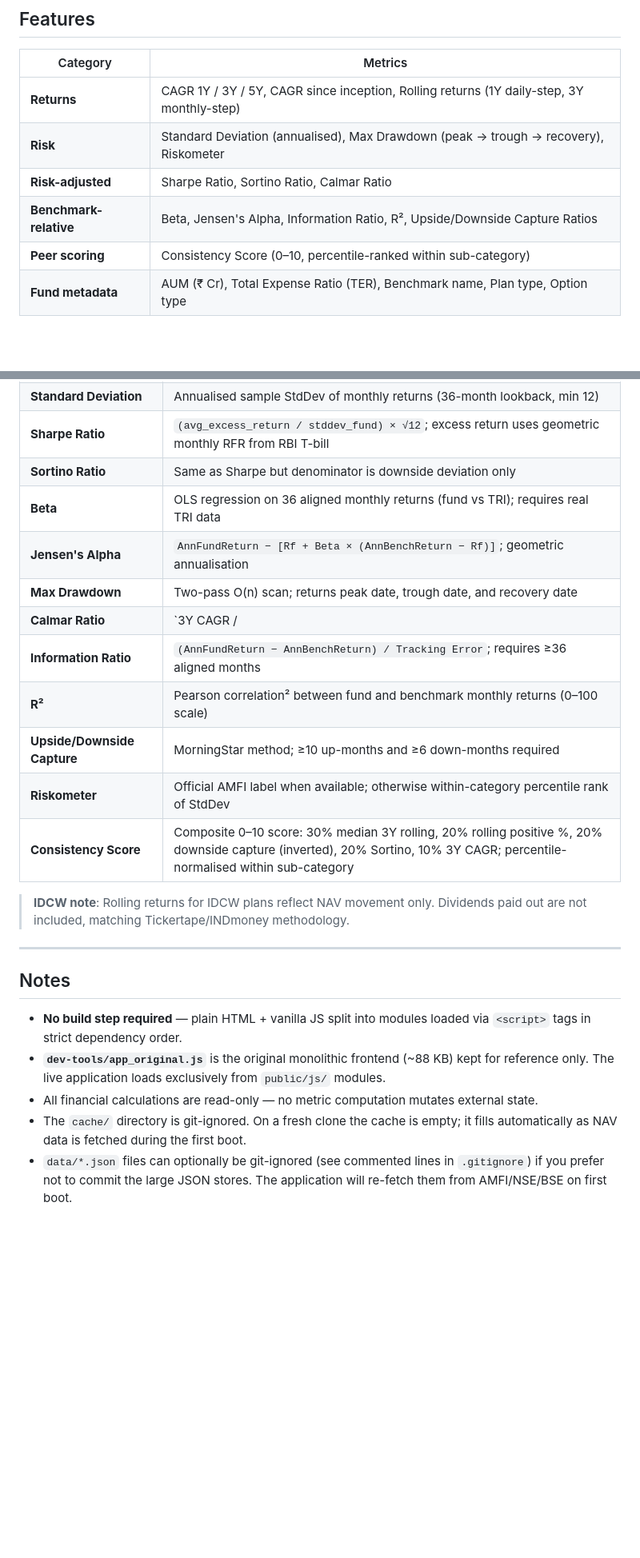
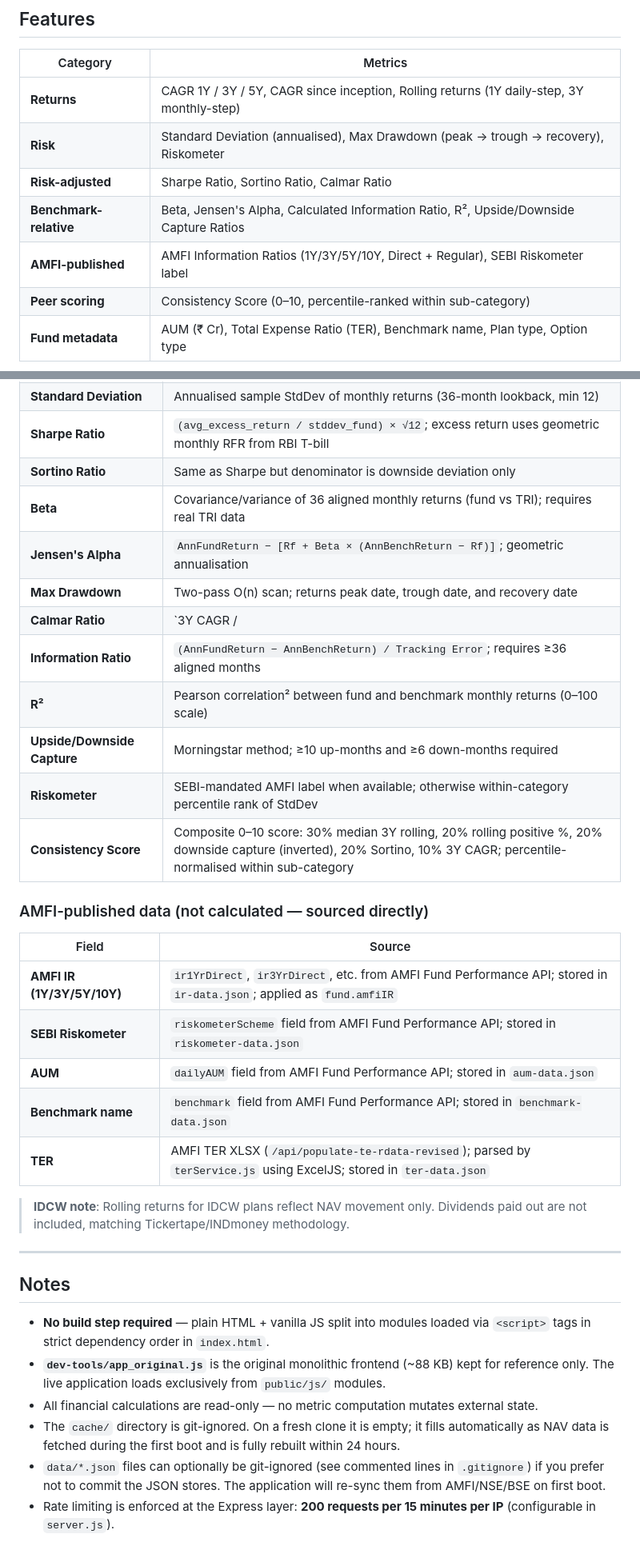
Before and after one commit to kush0712/NAT_FUNDS, a Markdown page: README.md, 2 parts joined by grey strips. Shown at 80% size. GitHub-like rendering; blank space fills up the shorter version.

```diff
--- a/README.md
+++ b/README.md
@@ -11,7 +11,8 @@ A full-stack Node.js application that aggregates live data from AMFI India, NSE/
 | **Returns** | CAGR 1Y / 3Y / 5Y, CAGR since inception, Rolling returns (1Y daily-step, 3Y monthly-step) |
 | **Risk** | Standard Deviation (annualised), Max Drawdown (peak → trough → recovery), Riskometer |
 | **Risk-adjusted** | Sharpe Ratio, Sortino Ratio, Calmar Ratio |
-| **Benchmark-relative** | Beta, Jensen's Alpha, Information Ratio, R², Upside/Downside Capture Ratios |
+| **Benchmark-relative** | Beta, Jensen's Alpha, Calculated Information Ratio, R², Upside/Downside Capture Ratios |
+| **AMFI-published** | AMFI Information Ratios (1Y/3Y/5Y/10Y, Direct + Regular), SEBI Riskometer label |
 | **Peer scoring** | Consistency Score (0–10, percentile-ranked within sub-category) |
 | **Fund metadata** | AUM (₹ Cr), Total Expense Ratio (TER), Benchmark name, Plan type, Option type |
 
@@ -223,15 +238,25 @@ All calculations live in `services/metricsCalculator.js` as pure functions.
 | **Standard Deviation** | Annualised sample StdDev of monthly returns (36-month lookback, min 12) |
 | **Sharpe Ratio** | `(avg_excess_return / stddev_fund) × √12`; excess return uses geometric monthly RFR from RBI T-bill |
 | **Sortino Ratio** | Same as Sharpe but denominator is downside deviation only |
-| **Beta** | OLS regression on 36 aligned monthly returns (fund vs TRI); requires real TRI data |
+| **Beta** | Covariance/variance of 36 aligned monthly returns (fund vs TRI); requires real TRI data |
 | **Jensen's Alpha** | `AnnFundReturn − [Rf + Beta × (AnnBenchReturn − Rf)]`; geometric annualisation |
 | **Max Drawdown** | Two-pass O(n) scan; returns peak date, trough date, and recovery date |
 | **Calmar Ratio** | `3Y CAGR / |Max Drawdown|` |
 | **Information Ratio** | `(AnnFundReturn − AnnBenchReturn) / Tracking Error`; requires ≥36 aligned months |
 | **R²** | Pearson correlation² between fund and benchmark monthly returns (0–100 scale) |
-| **Upside/Downside Capture** | MorningStar method; ≥10 up-months and ≥6 down-months required |
-| **Riskometer** | Official AMFI label when available; otherwise within-category percentile rank of StdDev |
+| **Upside/Downside Capture** | Morningstar method; ≥10 up-months and ≥6 down-months required |
+| **Riskometer** | SEBI-mandated AMFI label when available; otherwise within-category percentile rank of StdDev |
 | **Consistency Score** | Composite 0–10 score: 30% median 3Y rolling, 20% rolling positive %, 20% downside capture (inverted), 20% Sortino, 10% 3Y CAGR; percentile-normalised within sub-category |
+
+### AMFI-published data (not calculated — sourced directly)
+
+| Field | Source |
+|---|---|
+| **AMFI IR (1Y/3Y/5Y/10Y)** | `ir1YrDirect`, `ir3YrDirect`, etc. from AMFI Fund Performance API; stored in `ir-data.json`; applied as `fund.amfiIR` |
+| **SEBI Riskometer** | `riskometerScheme` field from AMFI Fund Performance API; stored in `riskometer-data.json` |
+| **AUM** | `dailyAUM` field from AMFI Fund Performance API; stored in `aum-data.json` |
+| **Benchmark name** | `benchmark` field from AMFI Fund Performance API; stored in `benchmark-data.json` |
+| **TER** | AMFI TER XLSX (`/api/populate-te-rdata-revised`); parsed by `terService.js` using ExcelJS; stored in `ter-data.json` |
 
 > **IDCW note**: Rolling returns for IDCW plans reflect NAV movement only. Dividends paid out are not included, matching Tickertape/INDmoney methodology.
 
@@ -239,8 +264,9 @@ All calculations live in `services/metricsCalculator.js` as pure functions.
 
 ## Notes
 
-- **No build step required** — plain HTML + vanilla JS split into modules loaded via `<script>` tags in strict dependency order.
+- **No build step required** — plain HTML + vanilla JS split into modules loaded via `<script>` tags in strict dependency order in `index.html`.
 - **`dev-tools/app_original.js`** is the original monolithic frontend (~88 KB) kept for reference only. The live application loads exclusively from `public/js/` modules.
 - All financial calculations are read-only — no metric computation mutates external state.
-- The `cache/` directory is git-ignored. On a fresh clone the cache is empty; it fills automatically as NAV data is fetched during the first boot.
-- `data/*.json` files can optionally be git-ignored (see commented lines in `.gitignore`) if you prefer not to commit the large JSON stores. The application will re-fetch them from AMFI/NSE/BSE on first boot.
+- The `cache/` directory is git-ignored. On a fresh clone it is empty; it fills automatically as NAV data is fetched during the first boot and is fully rebuilt within 24 hours.
+- `data/*.json` files can optionally be git-ignored (see commented lines in `.gitignore`) if you prefer not to commit the JSON stores. The application will re-sync them from AMFI/NSE/BSE on first boot.
+- Rate limiting is enforced at the Express layer: **200 requests per 15 minutes per IP** (configurable in `server.js`).
```
Also changed, not shown: other parts of README.md (+46 -32 lines).
